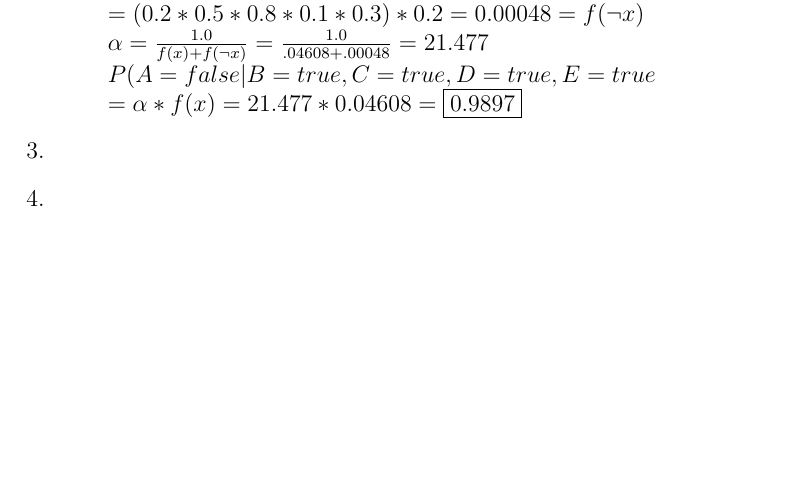
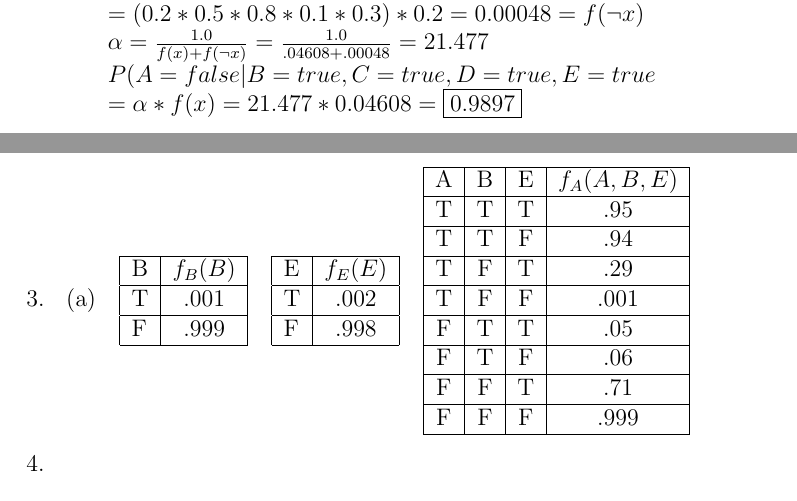
Before and after one commit to zpsaras/Sokoban-PDDL, a LaTeX problem sheet (AI Assignment 3 Writeup.tex): part of page 2 of 2 before the commit and two parts of pages 2 and 3 of 3 after it, the two joined at a grey line, cut so that both start at the same text, the shorter picture padded with empty space. Compiled offline with pdfLaTeX.

Commit message:
starting 3a

```diff
--- a/AI Assignment 3 Writeup.tex
+++ b/AI Assignment 3 Writeup.tex
@@ -60,6 +60,42 @@
 %	Problem 3
 %-------------------------------------------
 \item
+\begin{enumerate}
+\item
+\begin{tabular}{c c c}
+\begin{tabular}{| l | c |}
+  \hline
+  B & $f_B(B)$ \\ \hline
+  T & .001 \\ \hline
+  F & .999 \\
+  \hline
+\end{tabular}
+&
+\begin{tabular}{| l | c |}
+  \hline
+  E & $f_E(E)$ \\ \hline
+  T & .002 \\ \hline
+  F & .998 \\
+  \hline
+\end{tabular}
+&
+\begin{tabular}{| c | c | c | c |}
+  \hline
+  A & B & E & $f_A(A, B, E)$ \\ \hline
+  T & T & T & .95 \\ \hline
+  T & T & F & .94 \\ \hline
+  T & F & T & .29 \\ \hline
+  T & F & F & .001 \\ \hline
+  F & T & T & .05 \\ \hline
+  F & T & F & .06 \\ \hline
+  F & F & T & .71 \\ \hline
+  F & F & F & .999 \\ \hline
+\end{tabular}
+\end{tabular}
+
+\end{enumerate}
+
+
 
 %-------------------------------------------
 %	Problem 4
```
